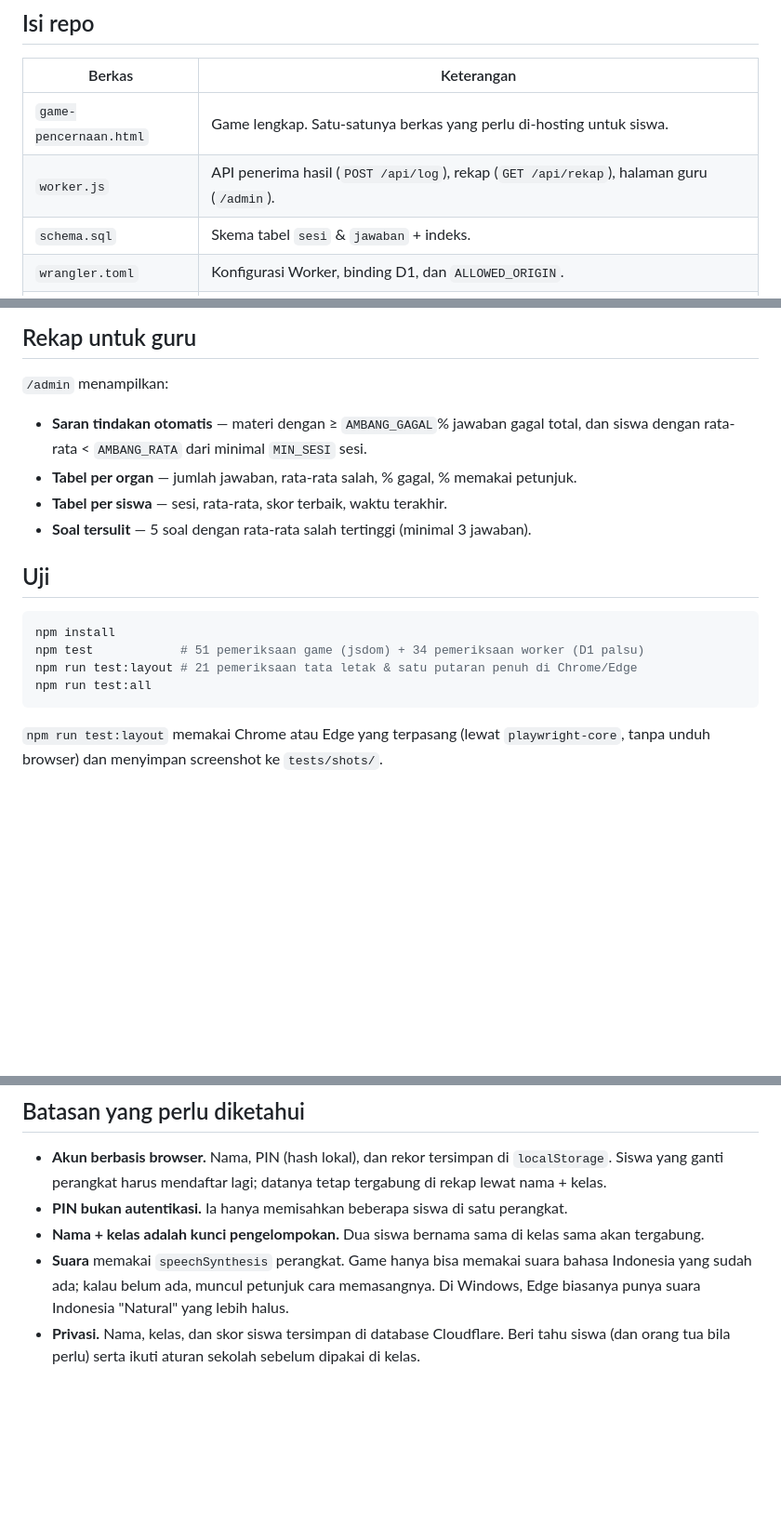
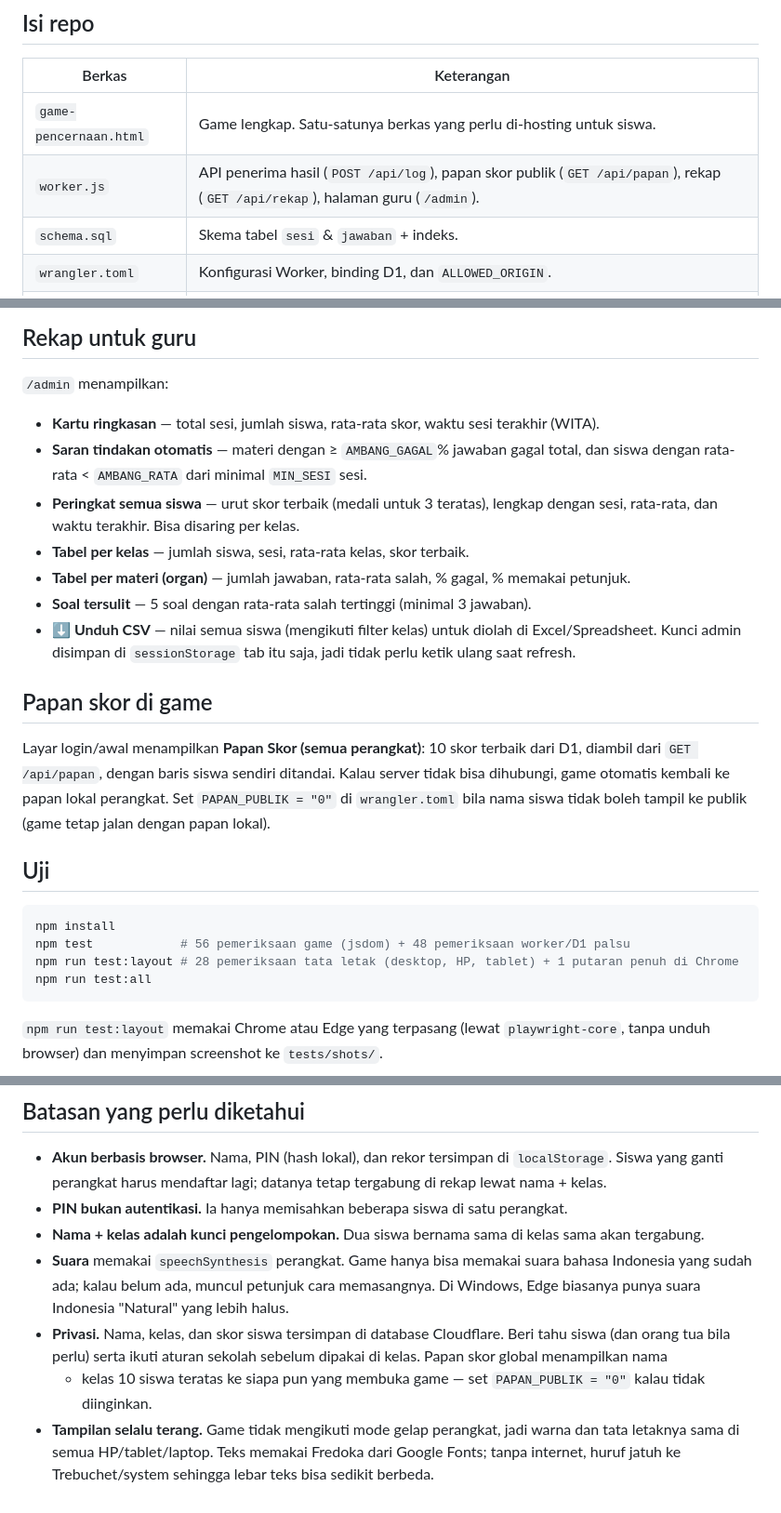
Before and after one commit to Destroy27/petualangan-makanan, a Markdown page: README.md, 3 parts joined by grey strips. Shown at 93% size. GitHub-like rendering; blank space fills up the shorter version.

Commit message:
docs: papan skor global, halaman guru baru, jumlah tes terbaru

````diff
--- a/README.md
+++ b/README.md
@@ -12,7 +12,7 @@ belajar siswa. Tanpa framework, tanpa build step: buka filenya, langsung jalan.
 | Berkas | Keterangan |
 |---|---|
 | `game-pencernaan.html` | Game lengkap. Satu-satunya berkas yang perlu di-hosting untuk siswa. |
-| `worker.js` | API penerima hasil (`POST /api/log`), rekap (`GET /api/rekap`), halaman guru (`/admin`). |
+| `worker.js` | API penerima hasil (`POST /api/log`), papan skor publik (`GET /api/papan`), rekap (`GET /api/rekap`), halaman guru (`/admin`). |
 | `schema.sql` | Skema tabel `sesi` & `jawaban` + indeks. |
 | `wrangler.toml` | Konfigurasi Worker, binding D1, dan `ALLOWED_ORIGIN`. |
 | `tests/` | Uji otomatis (lihat bagian *Uji*). |
@@ -96,18 +97,30 @@ ubah di `schema.sql` kalau perlu).
 
 `/admin` menampilkan:
 
+- **Kartu ringkasan** — total sesi, jumlah siswa, rata-rata skor, waktu sesi terakhir (WITA).
 - **Saran tindakan otomatis** — materi dengan ≥ `AMBANG_GAGAL`% jawaban gagal total, dan siswa dengan
   rata-rata < `AMBANG_RATA` dari minimal `MIN_SESI` sesi.
-- **Tabel per organ** — jumlah jawaban, rata-rata salah, % gagal, % memakai petunjuk.
-- **Tabel per siswa** — sesi, rata-rata, skor terbaik, waktu terakhir.
+- **Peringkat semua siswa** — urut skor terbaik (medali untuk 3 teratas), lengkap dengan sesi, rata-rata,
+  dan waktu terakhir. Bisa disaring per kelas.
+- **Tabel per kelas** — jumlah siswa, sesi, rata-rata kelas, skor terbaik.
+- **Tabel per materi (organ)** — jumlah jawaban, rata-rata salah, % gagal, % memakai petunjuk.
 - **Soal tersulit** — 5 soal dengan rata-rata salah tertinggi (minimal 3 jawaban).
+- **⬇ Unduh CSV** — nilai semua siswa (mengikuti filter kelas) untuk diolah di Excel/Spreadsheet.
+  Kunci admin disimpan di `sessionStorage` tab itu saja, jadi tidak perlu ketik ulang saat refresh.
+
+## Papan skor di game
+
+Layar login/awal menampilkan **Papan Skor (semua perangkat)**: 10 skor terbaik dari D1, diambil dari
+`GET /api/papan`, dengan baris siswa sendiri ditandai. Kalau server tidak bisa dihubungi, game otomatis
+kembali ke papan lokal perangkat. Set `PAPAN_PUBLIK = "0"` di `wrangler.toml` bila nama siswa tidak boleh
+tampil ke publik (game tetap jalan dengan papan lokal).
 
 ## Uji
 
 ```bash
 npm install
-npm test            # 51 pemeriksaan game (jsdom) + 34 pemeriksaan worker (D1 palsu)
-npm run test:layout # 21 pemeriksaan tata letak & satu putaran penuh di Chrome/Edge
+npm test            # 56 pemeriksaan game (jsdom) + 48 pemeriksaan worker/D1 palsu
+npm run test:layout # 28 pemeriksaan tata letak (desktop, HP, tablet) + 1 putaran penuh di Chrome
 npm run test:all
 ```
 
@@ -124,4 +137,9 @@ browser) dan menyimpan screenshot ke `tests/shots/`.
   sudah ada; kalau belum ada, muncul petunjuk cara memasangnya. Di Windows, Edge biasanya punya suara
   Indonesia "Natural" yang lebih halus.
 - **Privasi.** Nama, kelas, dan skor siswa tersimpan di database Cloudflare. Beri tahu siswa (dan orang
-  tua bila perlu) serta ikuti aturan sekolah sebelum dipakai di kelas.
+  tua bila perlu) serta ikuti aturan sekolah sebelum dipakai di kelas. Papan skor global menampilkan nama
+  + kelas 10 siswa teratas ke siapa pun yang membuka game — set `PAPAN_PUBLIK = "0"` kalau tidak
+  diinginkan.
+- **Tampilan selalu terang.** Game tidak mengikuti mode gelap perangkat, jadi warna dan tata letaknya
+  sama di semua HP/tablet/laptop. Teks memakai Fredoka dari Google Fonts; tanpa internet, huruf jatuh ke
+  Trebuchet/system sehingga lebar teks bisa sedikit berbeda.
````
Also changed, not shown: other parts of README.md (+1 -0 lines).
